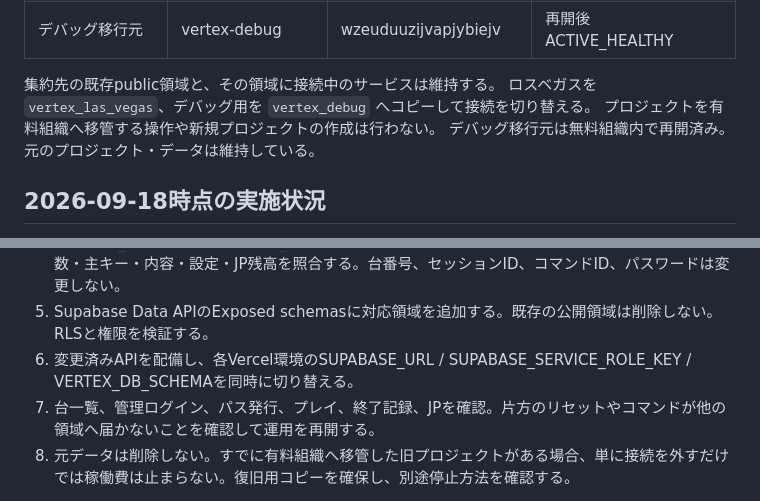
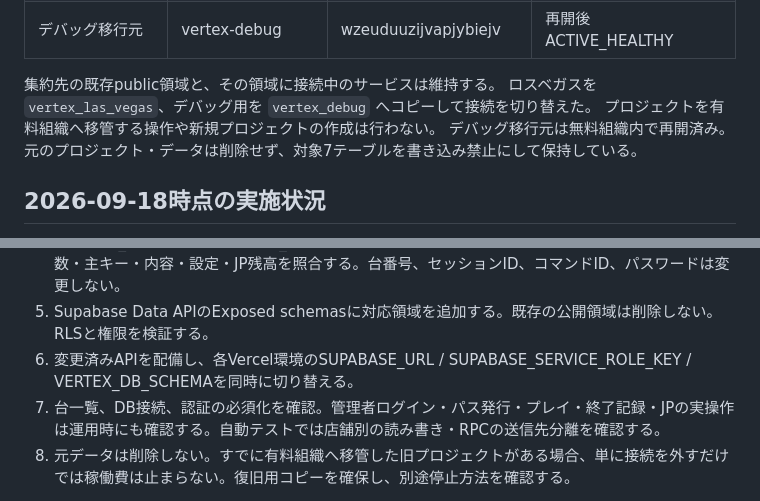
Before and after one commit to ntriziinfo/vertex, a Markdown page: SHARED_DATABASE.md, 2 parts joined by grey strips. Rendered like a GitHub page.

```diff
--- a/SHARED_DATABASE.md
+++ b/SHARED_DATABASE.md
@@ -20,9 +20,9 @@ Vercelの認証が未完了のため、本番サイトの接続先切替・変
 | デバッグ移行元 | vertex-debug | wzeuduuzijvapjybiejv | 再開後 ACTIVE_HEALTHY |
 
 集約先の既存public領域と、その領域に接続中のサービスは維持する。
-ロスベガスを `vertex_las_vegas`、デバッグ用を `vertex_debug` へコピーして接続を切り替える。
+ロスベガスを `vertex_las_vegas`、デバッグ用を `vertex_debug` へコピーして接続を切り替えた。
 プロジェクトを有料組織へ移管する操作や新規プロジェクトの作成は行わない。
-デバッグ移行元は無料組織内で再開済み。元のプロジェクト・データは維持している。
+デバッグ移行元は無料組織内で再開済み。元のプロジェクト・データは削除せず、対象7テーブルを書き込み禁止にして保持している。
 
 ## 2026-09-18時点の実施状況
 
@@ -85,7 +98,7 @@ APIキーやDB接続文字列はチャット・Git・ログに出力しない。
 4. machine_commandsとsession_resultsのidentity sequenceを移行した最大IDに合わせる。件数・主キー・内容・設定・JP残高を照合する。台番号、セッションID、コマンドID、パスワードは変更しない。
 5. Supabase Data APIのExposed schemasに対応領域を追加する。既存の公開領域は削除しない。RLSと権限を検証する。
 6. 変更済みAPIを配備し、各Vercel環境のSUPABASE_URL / SUPABASE_SERVICE_ROLE_KEY / VERTEX_DB_SCHEMAを同時に切り替える。
-7. 台一覧、管理ログイン、パス発行、プレイ、終了記録、JPを確認。片方のリセットやコマンドが他の領域へ届かないことを確認して運用を再開する。
+7. 台一覧、DB接続、認証の必須化を確認。管理者ログイン・パス発行・プレイ・終了記録・JPの実操作は運用時にも確認する。自動テストでは店舗別の読み書き・RPCの送信先分離を確認する。
 8. 元データは削除しない。すでに有料組織へ移管した旧プロジェクトがある場合、単に接続を外すだけでは稼働費は止まらない。復旧用コピーを確保し、別途停止方法を確認する。
 
 切替後に新しい書き込みが入った場合、旧DBへ接続を戻すだけではその間の記録が欠落する。再停止・差分照合してから戻す。
```
Also changed, not shown: other parts of SHARED_DATABASE.md (+22 -9 lines).
